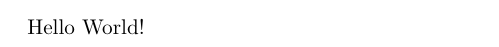
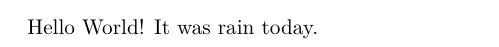
Before and after one commit to Tai1428/HelloWorld, a LaTeX document (hello.tex): part of the page, cut at the place of the change. Compiled offline with upLaTeX and dvipdfmx.

Commit message:
add passage
it was rain today.

```diff
--- a/hello.tex
+++ b/hello.tex
@@ -1,5 +1,5 @@
 \documentclass{jlreq}
 
 \begin{document}
-  Hello World!
+  Hello World! It was rain today.
 \end{document}
```
Also changed, not shown: hello.pdf.
